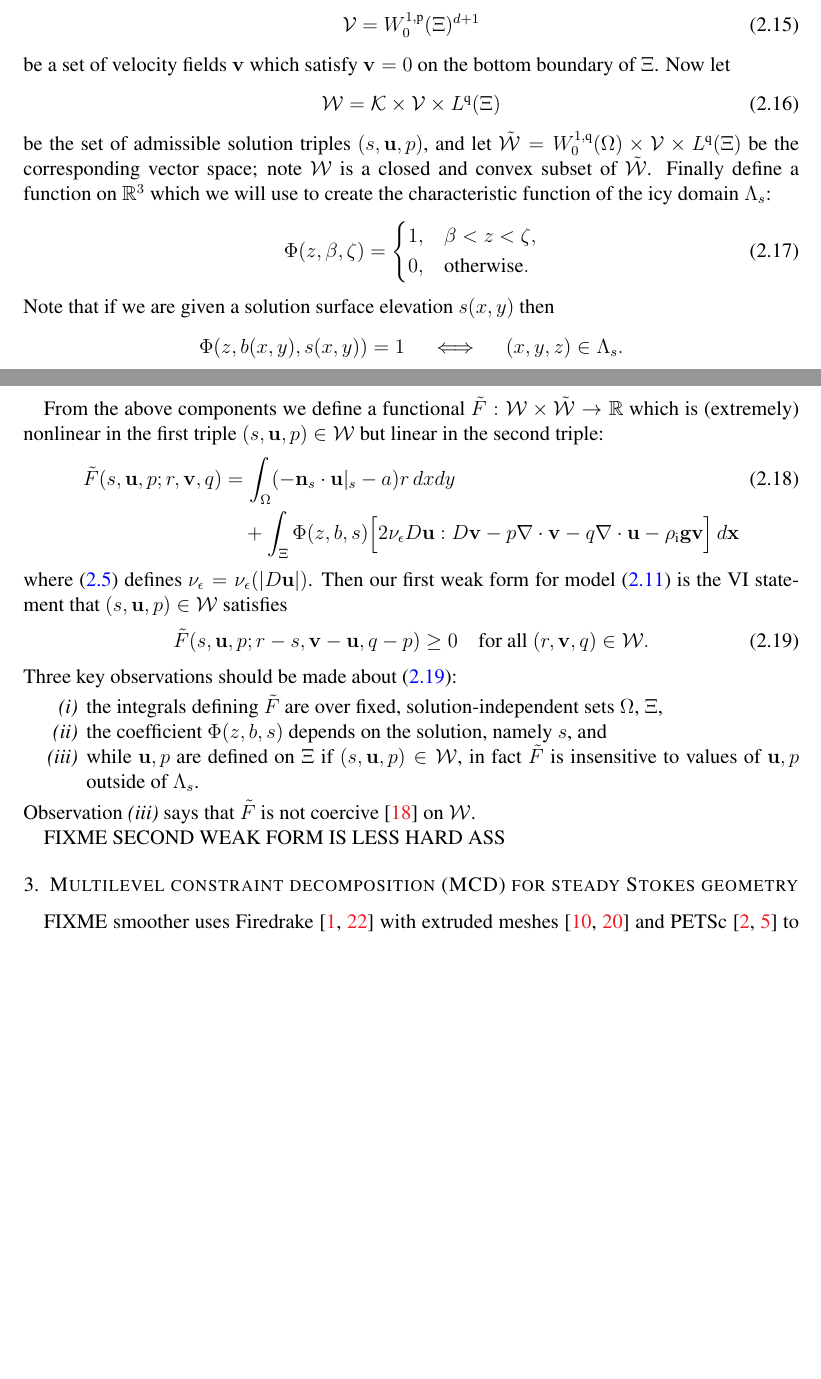
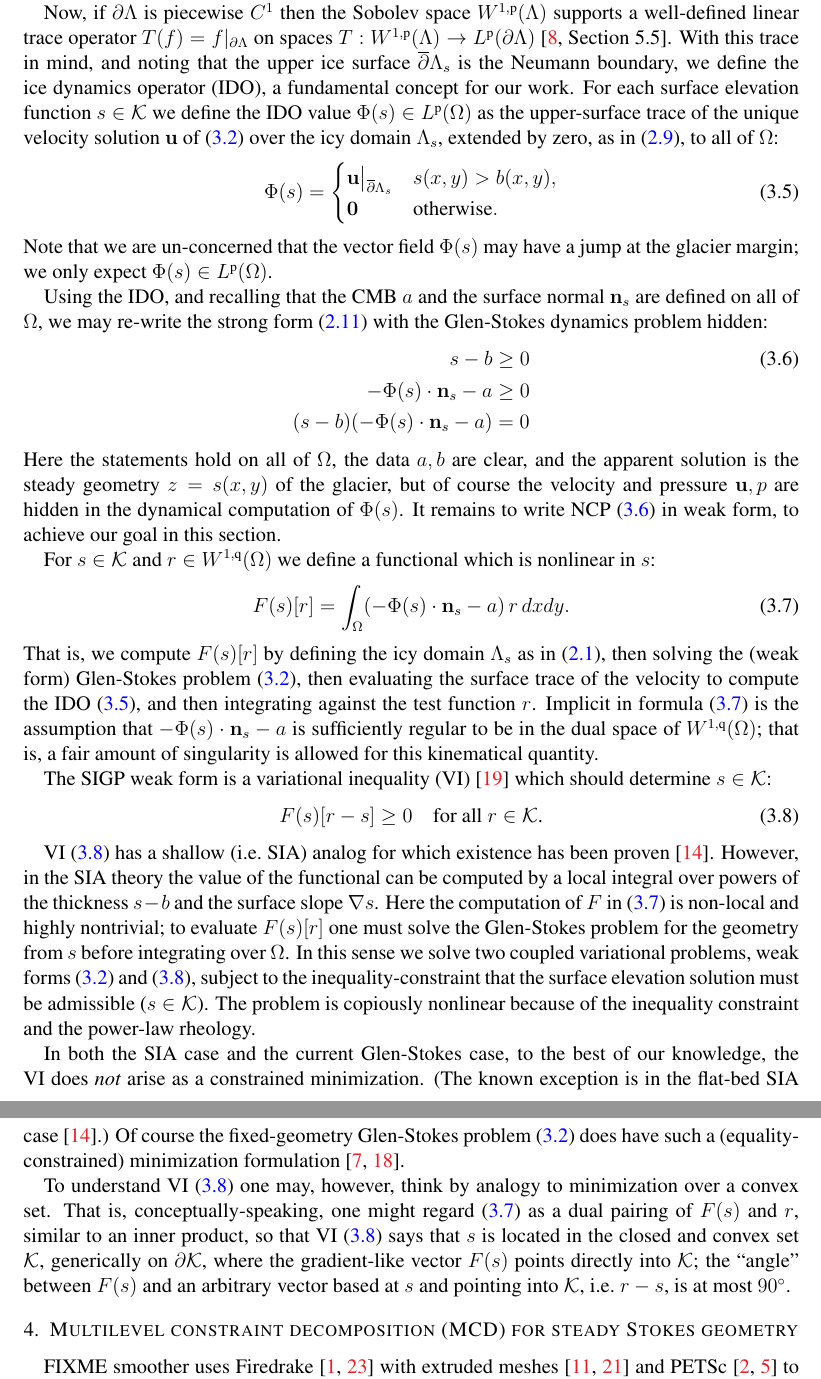
Before and after one commit to bueler/mg-glaciers, a LaTeX paper (paper/partII.tex): two parts of pages 5 and 6 of 8 before the commit and two parts of pages 6 and 7 of 9 after it, joined at a grey line, cut so that both start at the same text, the shorter picture padded with empty space. Compiled offline with pdfLaTeX.

Commit message:
Rewrite the theory based on the IDO operator Phi(s).

```diff
--- a/paper/partII.tex
+++ b/paper/partII.tex
@@ -197,2 +215,29 @@ For example, it is well-known \cite[for example]{Elmanetal2014} that for a fixed
+This quixotic assumption connects the known theory of shallow ice sheet well-posedness \cite{JouvetBueler2012}, which motivates definition \eqref{eq:Kconstraintset}, to the widely-used numerical construction of evolving ice sheet geometries from Glen-Stokes dynamics \cite{Jouvetetal2008,Lengetal2012}.  Assumption \eqref{eq:quixotic} would follow from a sufficiently strong regularity result for the theory presented in the current paper, which we certainly cannot offer, and subject to the no-overhangs hypothesis which might follow from the inclusion of non-fluid fracture processes (previous section).
+
+Now, if $\partial \Lambda$ is piecewise $C^1$ then the Sobolev space $W^{1,\pp}(\Lambda)$ supports a well-defined linear trace operator $T(f) = f|_{\partial \Lambda}$ on spaces $T:W^{1,\pp}(\Lambda) \to L^\pp(\partial \Lambda)$ \cite[Section 5.5]{Evans2010}.  With this trace in mind, and noting that the upper ice surface $\overline{\partial} \Lambda_s$ is the Neumann boundary, we define the ice dynamics operator (IDO), a fundamental concept for our work.  For each surface elevation function $s \in \mathcal{K}$ we define the IDO value $\Phi(s) \in L^\pp(\Omega)$ as the upper-surface trace of the unique velocity solution $\bu$ of \eqref{eq:glenstokesweak} over the icy domain $\Lambda_s$, extended by zero, as in \eqref{eq:surfacevelocity}, to all of $\Omega$:
+\begin{equation}
+\Phi(s) = \begin{cases} \bu\big|_{\overline{\partial} \Lambda_s} & s(x,y) > b(x,y), \\
+                        \bzero & \text{otherwise}. \end{cases} \label{eq:ido}
+\end{equation}
+Note that we are un-concerned that the vector field $\Phi(s)$ may have a jump at the glacier margin; we only expect $\Phi(s) \in L^\pp(\Omega)$.
+
+Using the IDO, and recalling that the CMB $a$ and the surface normal $\bn_s$ are defined on all of $\Omega$, we may re-write the strong form \eqref{eq:strongform} with the Glen-Stokes dynamics problem hidden:
+\begin{align}
+s - b &\ge 0  \label{eq:idostrongform} \\
+- \Phi(s) \cdot \bn_s - a &\ge 0 \notag \\
+(s - b) (- \Phi(s) \cdot \bn_s - a) &= 0 \notag
+\end{align}
+Here the statements hold on all of $\Omega$, the data $a,b$ are clear, and the apparent solution is the steady geometry $z=s(x,y)$ of the glacier, but of course the velocity and pressure $\bu,p$ are hidden in the dynamical computation of $\Phi(s)$.  It remains to write NCP \eqref{eq:idostrongform} in weak form, to achieve our goal in this section.
+
+For $s \in \mathcal{K}$ and $r \in W^{1,\qq}(\Omega)$ we define a functional which is nonlinear in $s$:
+\begin{equation}
+F(s)[r] = \int_\Omega (- \Phi(s) \cdot \bn_s - a)\, r \,dx dy. \label{eq:sigpfunctional}
+\end{equation}
+That is, we compute $F(s)[r]$ by defining the icy domain $\Lambda_s$ as in \eqref{eq:lambdas}, then solving the (weak form) Glen-Stokes problem \eqref{eq:glenstokesweak}, then evaluating the surface trace of the velocity to compute the IDO \eqref{eq:ido}, and then integrating against the test function $r$.  Implicit in formula \eqref{eq:sigpfunctional} is the assumption that $- \Phi(s) \cdot \bn_s - a$ is sufficiently regular to be in the dual space of $W^{1,\qq}(\Omega)$; that is, a fair amount of singularity is allowed for this kinematical quantity.
+
+The SIGP weak form is a variational inequality (VI) \cite{KinderlehrerStampacchia1980} which should determine $s\in\mathcal{K}$:
+\begin{equation}
+F(s)[r - s] \ge 0 \quad \text{for all $r \in \mathcal{K}$.}  \label{eq:sigpweakform}
 \end{equation}
 
+VI \eqref{eq:sigpweakform} has a shallow (i.e.~SIA) analog for which existence has been proven \cite{JouvetBueler2012}.  However, in the SIA theory the value of the functional can be computed by a local integral over powers of the thickness $s-b$ and the surface slope $\grad s$.  Here the computation of $F$ in \eqref{eq:sigpfunctional} is non-local and highly nontrivial; to evaluate $F(s)[r]$ one must solve the Glen-Stokes problem for the geometry from $s$ before integrating over $\Omega$.  In this sense we solve two coupled variational problems, weak forms \eqref{eq:glenstokesweak} and \eqref{eq:sigpweakform}, subject to the inequality-constraint that the surface elevation solution must be admissible ($s \in \mathcal{K}$).  The problem is copiously nonlinear because of the inequality constraint and the power-law rheology.
@@ -204,3 +244,3 @@ This is the constraint set for surface elevations, the same as in the discussion
 
-Next we construct two such weak forms for the coupled, steady Stokes-based glacier geometry model \eqref{eq:strongform}.  Each one combines the VI for the surface elevation with a nonlinear version of the Stokes weak form \eqref{eq:linearstokesweak}.
+In both the SIA case and the current Glen-Stokes case, to the best of our knowledge, the VI does \emph{not} arise as a constrained minimization.  (The known exception is in the flat-bed SIA case \cite{JouvetBueler2012}.)  Of course the fixed-geometry Glen-Stokes problem \eqref{eq:glenstokesweak} does have such a (equality-constrained) minimization formulation \cite{Elmanetal2014,JouvetRappaz2011}.
 
@@ -212,36 +247,6 @@ is a fixed and bounded domain which contains the glacier as a subset.  Let
-\begin{equation}
-\mathcal{V} = W_0^{1,\pp}(\Xi)^{d+1}
-\end{equation}
-be a set of velocity fields $\bv$ which satisfy $\bv=0$ on the bottom boundary of $\Xi$.  Now let
-\begin{equation}
-\mathcal{W} = \mathcal{K} \times \mathcal{V} \times L^\qq(\Xi)  \label{eq:Wset}
-\end{equation}
-be the set of admissible solution triples $(s,\bu,p)$, and let $\tilde{\mathcal{W}} = W_0^{1,\qq}(\Omega) \times \mathcal{V} \times L^\qq(\Xi)$ be the corresponding vector space; note $\mathcal{W}$ is a closed and convex subset of $\tilde{\mathcal{W}}$.  Finally define a function on $\RR^3$ which we will use to create the characteristic function of the icy domain $\Lambda_s$:
-\begin{equation}
-\Phi(z,\beta,\zeta) = \begin{cases} 1, & \beta < z < \zeta, \\ 0, & \text{otherwise}.  \end{cases}
-\end{equation}
-Note that if we are given a solution surface elevation $s(x,y)$ then
-    $$\Phi(z,b(x,y),s(x,y)) = 1 \quad \iff \quad (x,y,z) \in \Lambda_s.$$
+To understand VI \eqref{eq:sigpweakform} one may, however, think by analogy to minimization over a convex set.  That is, conceptually-speaking, one might regard \eqref{eq:sigpfunctional} as a dual pairing of $F(s)$ and $r$, similar to an inner product, so that VI \eqref{eq:sigpweakform} says that $s$ is located in the closed and convex set $\mathcal{K}$, generically on $\partial\mathcal{K}$, where the gradient-like vector $F(s)$ points directly into $\mathcal{K}$; the ``angle'' between $F(s)$ and an arbitrary vector based at $s$ and pointing into $\mathcal{K}$, i.e.~$r-s$, is at most $90^\circ$.
 
-From the above components we define a functional $\tilde F : \mathcal{W} \times \tilde{\mathcal{W}} \to \RR$ which is (extremely) nonlinear in the first triple $(s,\bu,p) \in \mathcal{W}$ but linear in the second triple:
-\begin{align}
-\tilde F(s,\bu,p;r,\bv,q) &= \int_\Omega (-\bn_s \cdot \bu|_s - a) r \,dx dy \\
-   &\quad + \int_\Xi \Phi(z,b,s) \Big[2 \nu_\eps D\bu : D\bv - p \Div\bv - q \Div\bu - \rhoi \bg \bv\Big]\,d\bx \notag
-\end{align}
-where \eqref{eq:regeffvisc} defines $\nu_\eps = \nu_\eps(|D\bu|)$.  Then our first weak form for model \eqref{eq:strongform} is the VI statement that $(s,\bu,p) \in \mathcal{W}$ satisfies
-\begin{equation}
-\tilde F(s,\bu,p;r-s,\bv-\bu,q-p) \ge 0 \quad \text{for all } (r,\bv,q) \in \mathcal{W}.\label{eq:firstweak}
-\end{equation}
-Three key observations should be made about \eqref{eq:firstweak}:
-\renewcommand{\labelenumi}{\emph{(\roman{enumi})}}
-\begin{enumerate}
-\item the integrals defining $\tilde F$ are over fixed, solution-independent sets $\Omega$, $\Xi$,
-\item the coefficient $\Phi(z,b,s)$ depends on the solution, namely $s$, and
-\item while $\bu,p$ are defined on $\Xi$ if $(s,\bu,p) \in \mathcal{W}$, in fact $\tilde F$ is insensitive to values of $\bu,p$ outside of $\Lambda_s$.
-\end{enumerate}
-Observation \emph{(iii)} says that $\tilde F$ is not coercive \cite{KinderlehrerStampacchia1980} on $\mathcal{W}$.
 
-FIXME SECOND WEAK FORM IS LESS HARD ASS
 
 \section{Multilevel constraint decomposition (MCD) for steady Stokes geometry} \label{sec:mcdstokes}
 
```
Also changed, not shown: paper/partII.tex (42 more changed lines).
